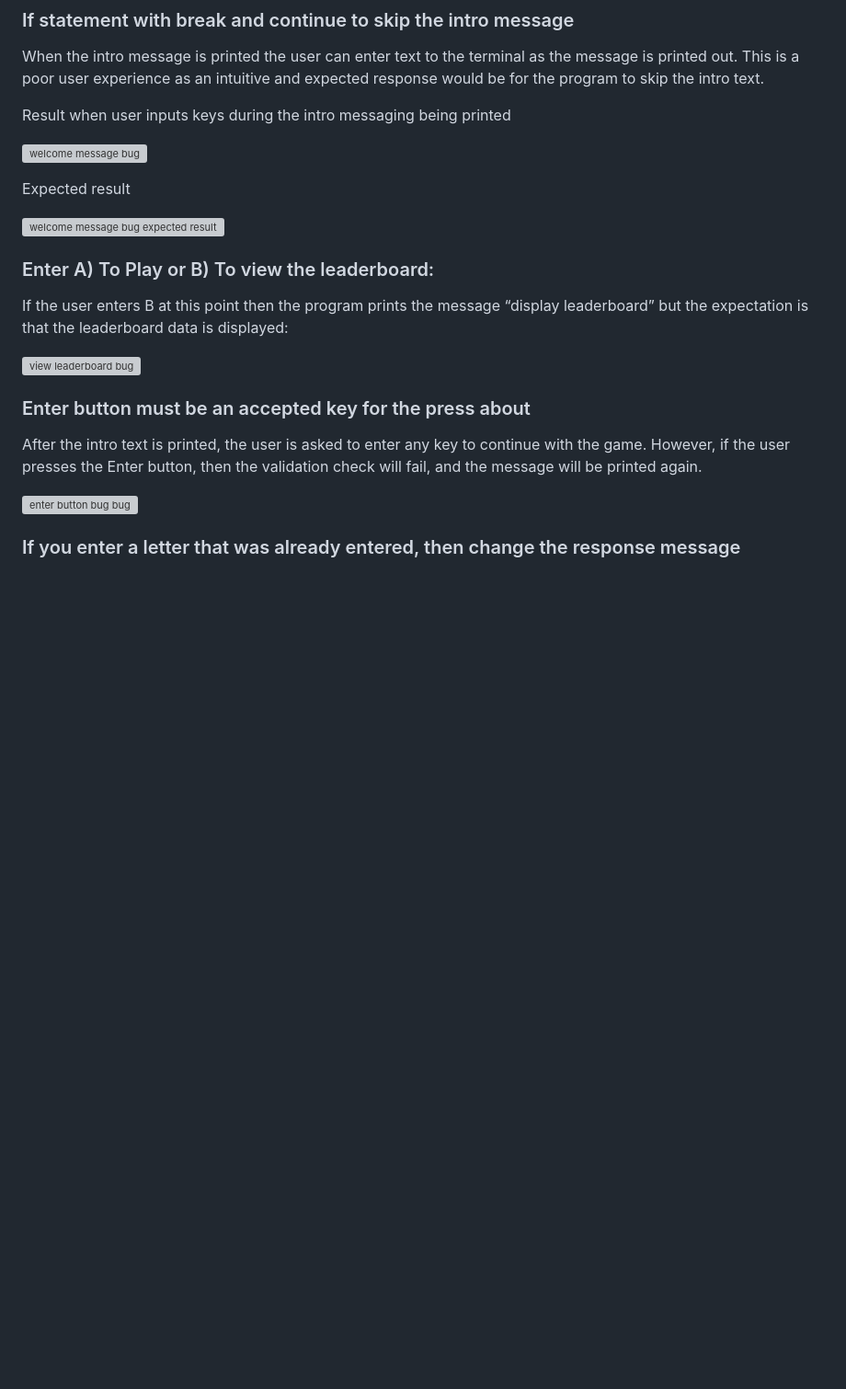
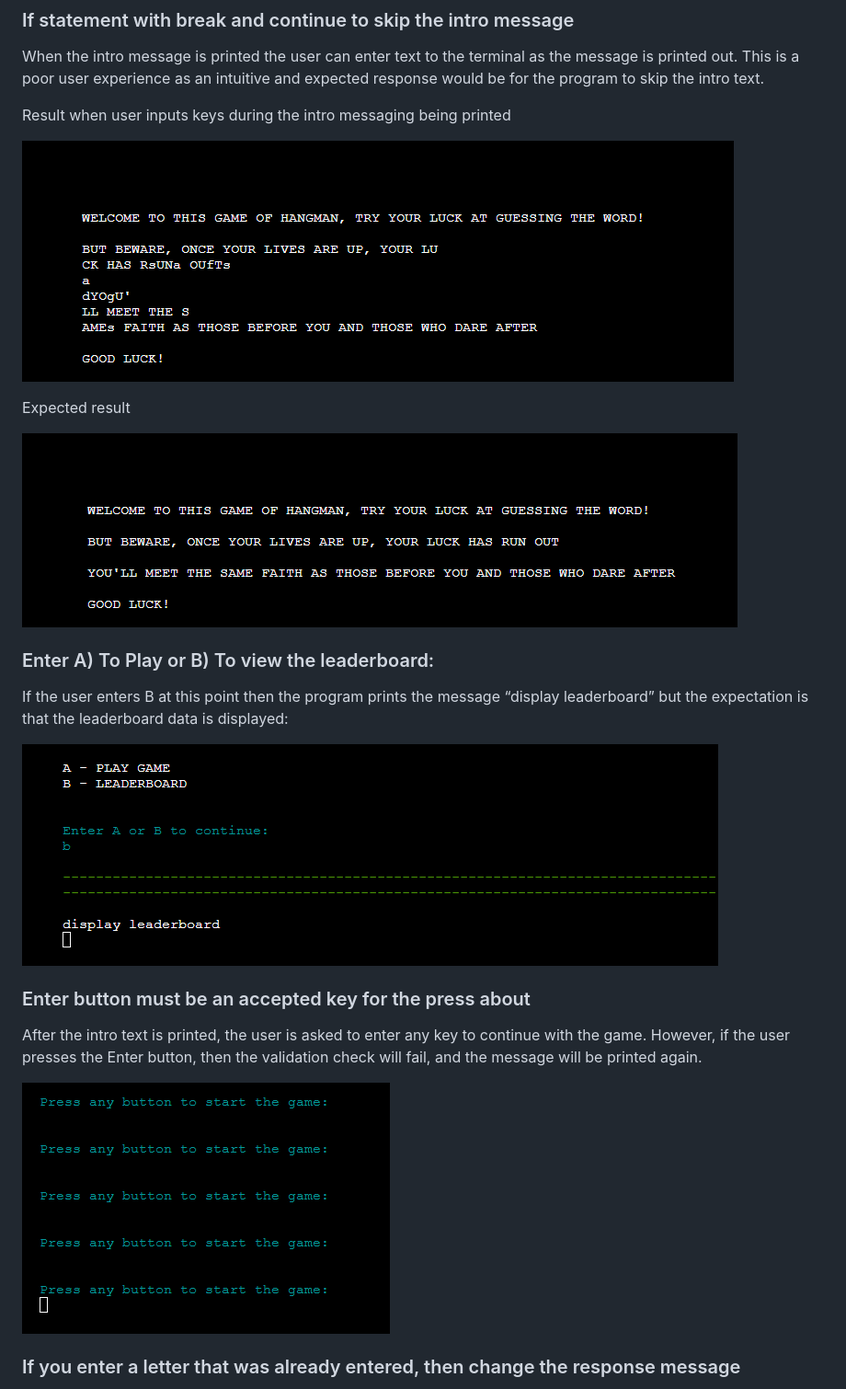
Before and after one commit to Oran-123/Hangman, a Markdown page: README.md, the part around the change printed below. Shown: that part at 92% size. Drawn GitHub-style; blank space fills up the shorter version; grey boxes are pictures that could not be loaded.

Commit message:
update image links

```diff
--- a/README.md
+++ b/README.md
@@ -256,23 +256,23 @@ When the intro message is printed the user can enter text to the terminal as the
 
 Result when user inputs keys during the intro messaging being printed
 
-![welcome message bug](../Hangman/documents/images/bug_welcome_message.png)
+![welcome message bug](/documents/images/bug_welcome_message.png)
 
 Expected result
 
-![welcome message bug expected result](../Hangman/documents/images/welcome_message_expected_result.png)
+![welcome message bug expected result](/documents/images/welcome_message_expected_result.png)
 
 ### Enter A) To Play or B) To view the leaderboard:
 
 If the user enters B at this point then the program prints the message “display leaderboard” but the expectation is that the leaderboard data is displayed:
 
-![view leaderboard bug](../Hangman/documents/images/bug_call_leaderboard.png)
+![view leaderboard bug](/documents/images/bug_call_leaderboard.png)
 
 ### Enter button must be an accepted key for the press about
 
 After the intro text is printed, the user is asked to enter any key to continue with the game. However, if the user presses the Enter button, then the validation check will fail, and the message will be printed again.
 
-![enter button bug bug](../Hangman/documents/images/bug_enter_button_does_not_start_game.png)
+![enter button bug bug](/documents/images/bug_enter_button_does_not_start_game.png)
 
 ### If you enter a letter that was already entered, then change the response message
 
```
Also changed, not shown: other parts of README.md (+3 -3 lines).
